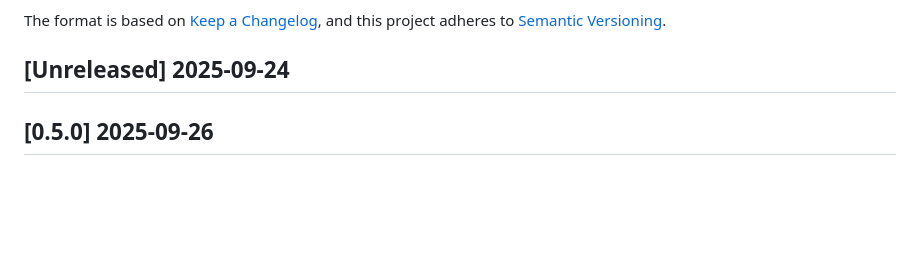
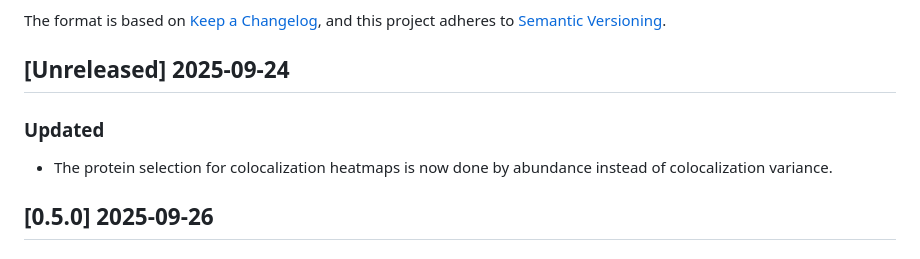
Before and after one commit to PixelgenTechnologies/pixelatorES, a Markdown page: CHANGELOG.md, the part around the change. GitHub-like rendering; blank space fills up the shorter version.

Commit message:
chore: changelog

```diff
--- a/CHANGELOG.md
+++ b/CHANGELOG.md
@@ -6,6 +6,10 @@ The format is based on [Keep a Changelog](https://keepachangelog.com/en/1.0.0/),
 and this project adheres to [Semantic Versioning](https://semver.org/spec/v2.0.0.html).
 
 ## [Unreleased] 2025-09-24
+
+### Updated
+
+- The protein selection for colocalization heatmaps is now done by abundance instead of colocalization variance.
 
 ## [0.5.0] 2025-09-26
 
```
